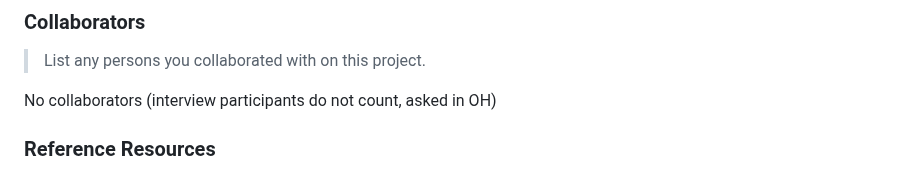
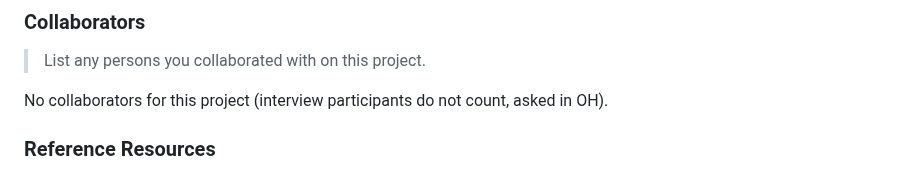
Before and after one commit to faith-s-g/faith-portfolio, a Markdown page: design-plan/milestone-1.md, the part around the change. GitHub-like rendering.

```diff
--- a/design-plan/milestone-1.md
+++ b/design-plan/milestone-1.md
@@ -274,7 +274,7 @@ TODO: 1 paragraph
 ### Collaborators
 > List any persons you collaborated with on this project.
 
-No collaborators (interview participants do not count, asked in OH)
+No collaborators for this project (interview participants do not count, asked in OH).
 
 
 ### Reference Resources
```
